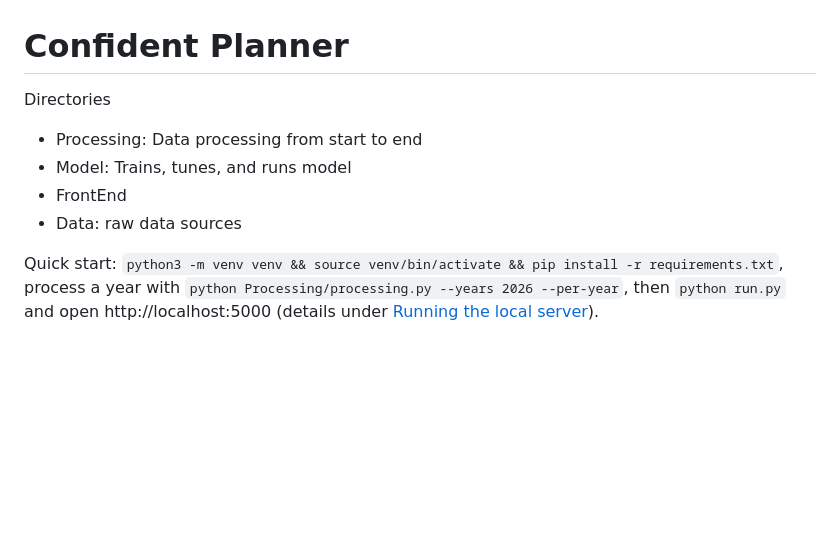
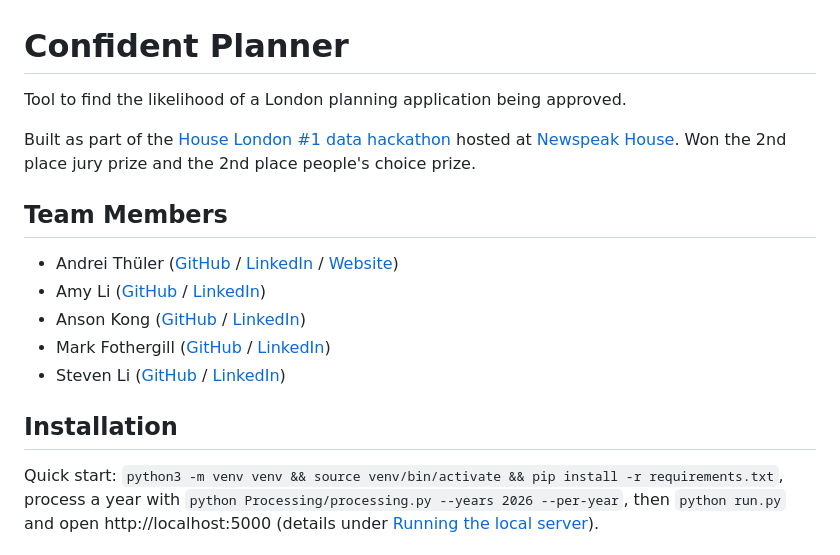
Before and after one commit to athuler/ConfidentPlanner, a Markdown page: README.md, the part around the change. Drawn GitHub-style; blank space fills up the shorter version.

Commit message:
Add intro and team members to README

```diff
--- a/README.md
+++ b/README.md
@@ -1,10 +1,19 @@
 # Confident Planner
 
-Directories
-- Processing: Data processing from start to end
-- Model: Trains, tunes, and runs model
-- FrontEnd
-- Data: raw data sources
+Tool to find the likelihood of a London planning application being approved.
+
+Built as part of the [House London #1 data hackathon](https://house-london.uk/) hosted at [Newspeak House](https://newspeak.house/). Won the 2nd place jury prize and the 2nd place people's choice prize.
+
+## Team Members
+
+- Andrei Thüler ([GitHub](https://github.com/athuler) / [LinkedIn](https://www.linkedin.com/in/andreithuler/) / [Website](https://andreithuler.com))
+- Amy Li ([GitHub](https://github.com/amyli06) / [LinkedIn](https://www.linkedin.com/in/amy-li-0a28192b8/))
+- Anson Kong ([GitHub](https://github.com/Hotstopper) / [LinkedIn](https://www.linkedin.com/in/anson-kongtszhin/))
+- Mark Fothergill ([GitHub](https://github.com/markfoth) / [LinkedIn](https://www.linkedin.com/in/mark-fothergill/))
+- Steven Li ([GitHub](https://github.com/InForsaken) / [LinkedIn](https://www.linkedin.com/in/stevenli02))
+
+
+## Installation
 
 Quick start: `python3 -m venv venv && source venv/bin/activate && pip install -r requirements.txt`, process a year with
 `python Processing/processing.py --years 2026 --per-year`, then `python run.py` and open http://localhost:5000
```
